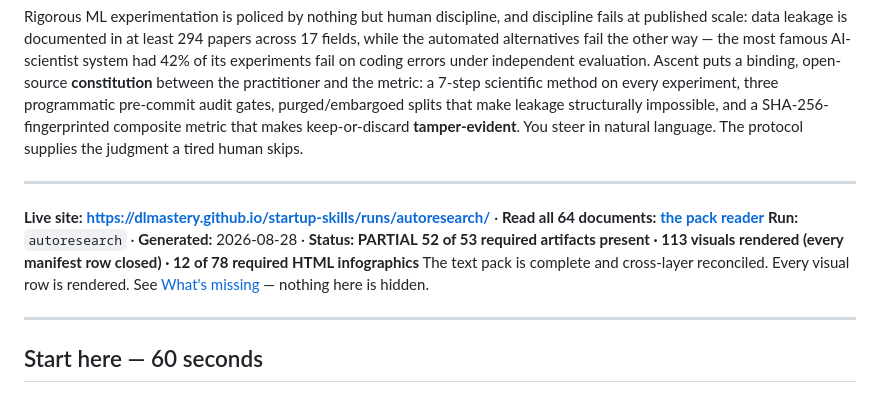
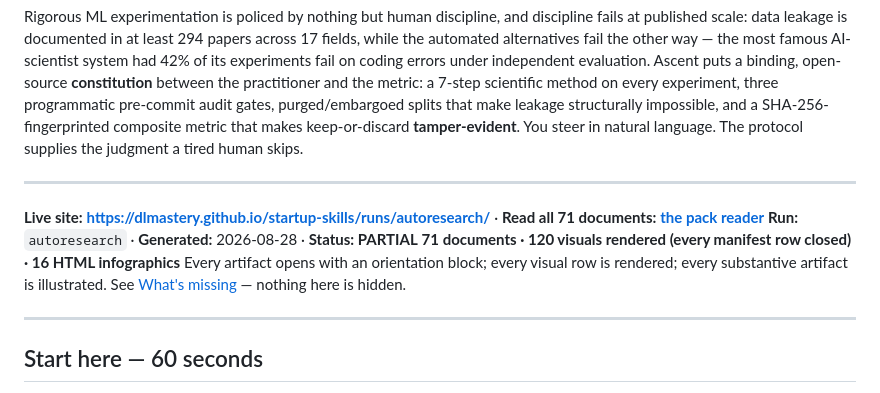
Before and after one commit to dlmastery/startup-skills, a Markdown page: runs/autoresearch/README.md, the part around one of its changes. Rendered like a GitHub page.

```diff
--- a/runs/autoresearch/README.md
+++ b/runs/autoresearch/README.md
@@ -6,10 +6,10 @@ Rigorous ML experimentation is policed by nothing but human discipline, and disc
 
 ---
 
-**Live site:** **https://dlmastery.github.io/startup-skills/runs/autoresearch/** · **Read all 64 documents:** **[the pack reader](https://dlmastery.github.io/startup-skills/runs/autoresearch/pack.html)**
+**Live site:** **https://dlmastery.github.io/startup-skills/runs/autoresearch/** · **Read all 71 documents:** **[the pack reader](https://dlmastery.github.io/startup-skills/runs/autoresearch/pack.html)**
 **Run:** `autoresearch` · **Generated:** 2026-08-28 · **Status: PARTIAL**
-**52 of 53 required artifacts present · 113 visuals rendered (every manifest row closed) · 12 of 78 required HTML infographics**
-The text pack is complete and cross-layer reconciled. Every visual row is rendered. See [What's missing](#whats-missing--next-draw) — nothing here is hidden.
+**71 documents · 120 visuals rendered (every manifest row closed) · 16 HTML infographics**
+Every artifact opens with an orientation block; every visual row is rendered; every substantive artifact is illustrated. See [What's missing](#whats-missing--next-draw) — nothing here is hidden.
 
 ---
 
```
Also changed, not shown: other parts of runs/autoresearch/README.md (+17 -10 lines), skills/startup-forge/SKILL.md (+2 -1 lines), 1 other file.
